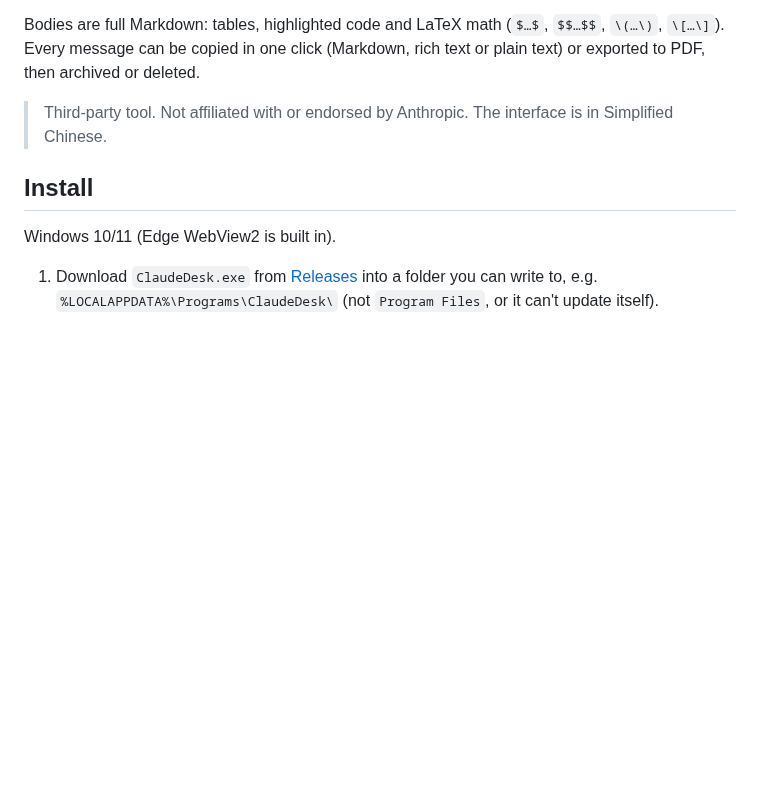
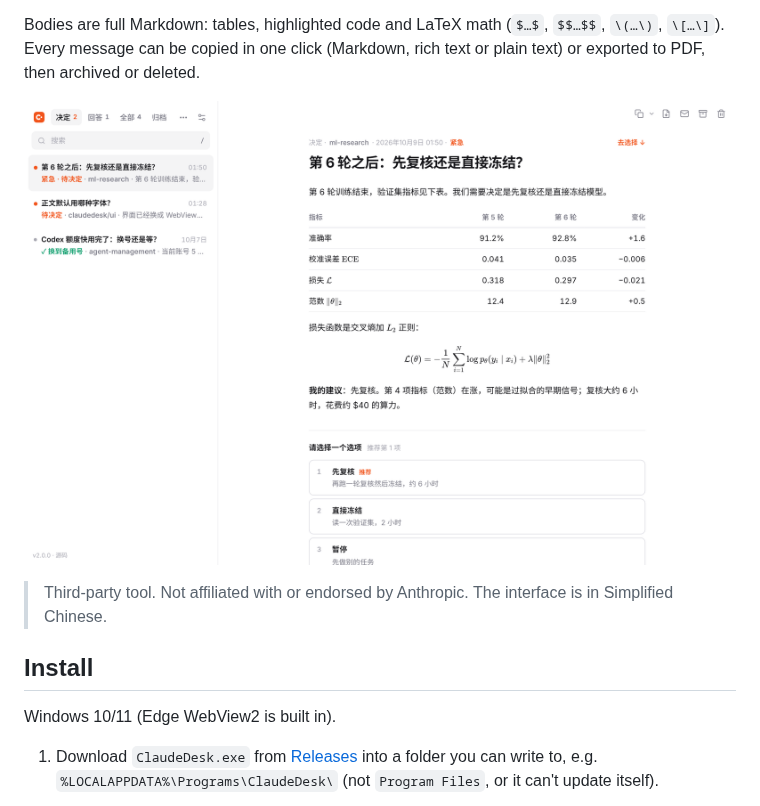
Before and after one commit to tsljgj/ClaudeDesk, a Markdown page: README.md, the part around the change. Rendered like a GitHub page; pictures changed too: docs/screenshot-light.png (added); blank space fills up the shorter version.

Commit message:
README: screenshots
Co-Authored-By: Claude Opus 5.5 <noreply@anthropic.com>
Claude-Session: https://claude.ai/code/session_01H2LCUrT2waqeQe2MXVLJkD

```diff
--- a/README.md
+++ b/README.md
@@ -9,6 +9,8 @@ A small Windows tray app that gives Claude Code sessions a place to reach you, o
 - **Info.** Occasional notices ("the long run finished", "a job crashed").
 
 Bodies are full Markdown: tables, highlighted code and LaTeX math (`$…$`, `$$…$$`, `\(…\)`, `\[…\]`). Every message can be copied in one click (Markdown, rich text or plain text) or exported to PDF, then archived or deleted.
+
+![ClaudeDesk](docs/screenshot-light.png)
 
 > Third-party tool. Not affiliated with or endorsed by Anthropic. The interface is in Simplified Chinese.
 
```
Also changed, not shown: README.zh-CN.md (+2 -0 lines), docs/screenshot-dark.png (added).
